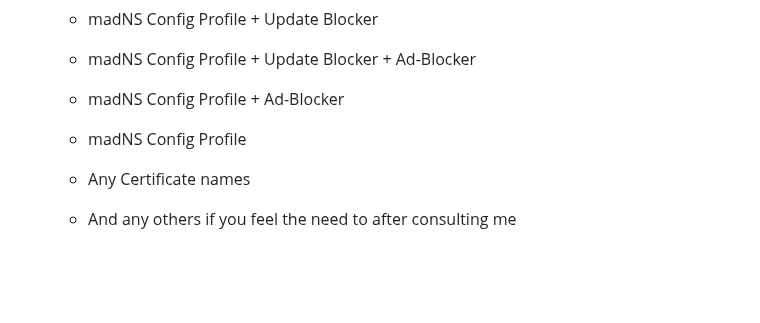
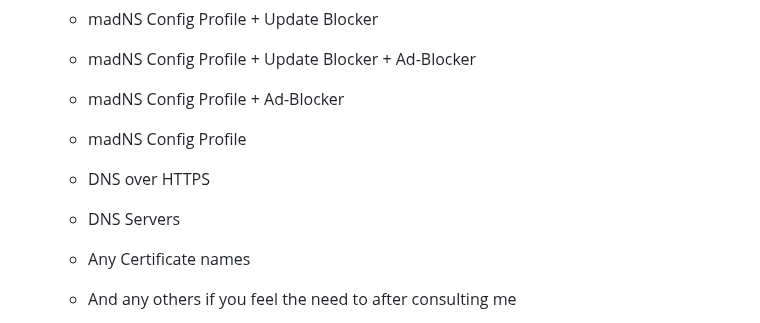
Before and after one commit to WhySooooFurious/Ultimate-Sideloading-Guide, a Markdown page: docs/translation.md, the part around the change. GitHub-like rendering; blank space fills up the shorter version.

```diff
--- a/docs/translation.md
+++ b/docs/translation.md
@@ -45,6 +45,8 @@ I myself use XCode and TextEdit
   - madNS Config Profile + Update Blocker + Ad-Blocker
   - madNS Config Profile + Ad-Blocker
   - madNS Config Profile
+  - DNS over HTTPS
+  - DNS Servers
   - Any Certificate names
 
   - And any others if you feel the need to after consulting me
```
